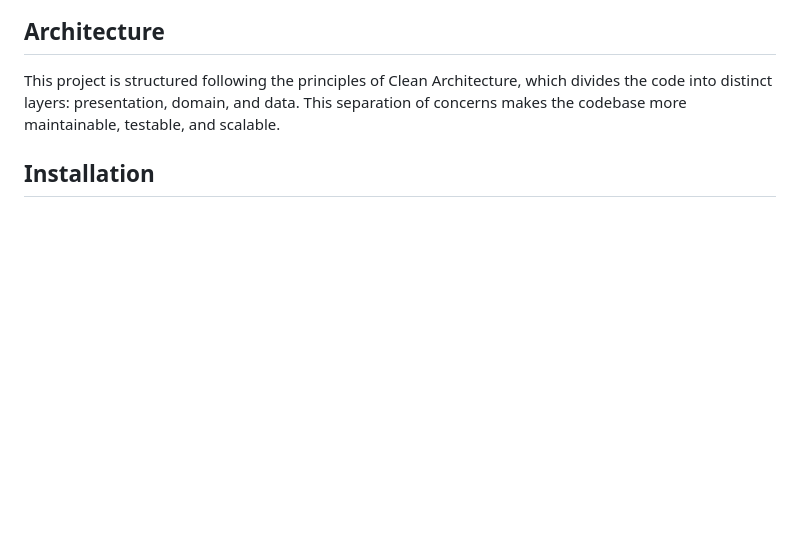
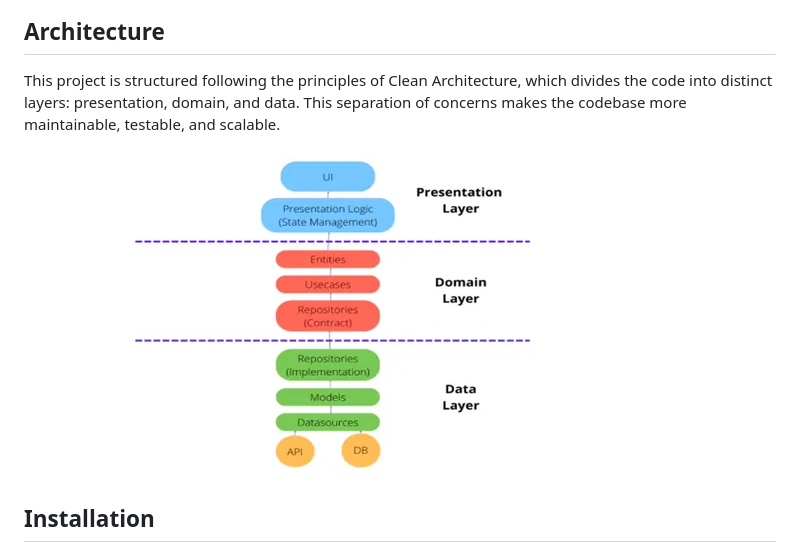
Before and after one commit to carlosrzisc/popular_movies, a Markdown page: README.md, the part around the change. Rendered like a GitHub page; pictures changed too: screenshots/diagram.png (added); blank space fills up the shorter version.

Commit message:
docs: Add diagram

```diff
--- a/README.md
+++ b/README.md
@@ -23,6 +23,8 @@ Flutter app example that consumes TMDB API to show popular movies in a paginated
 ## Architecture
 
 This project is structured following the principles of Clean Architecture, which divides the code into distinct layers: presentation, domain, and data. This separation of concerns makes the codebase more maintainable, testable, and scalable.
+
+<img src="screenshots/diagram.png">
 
 ## Installation
 
```
